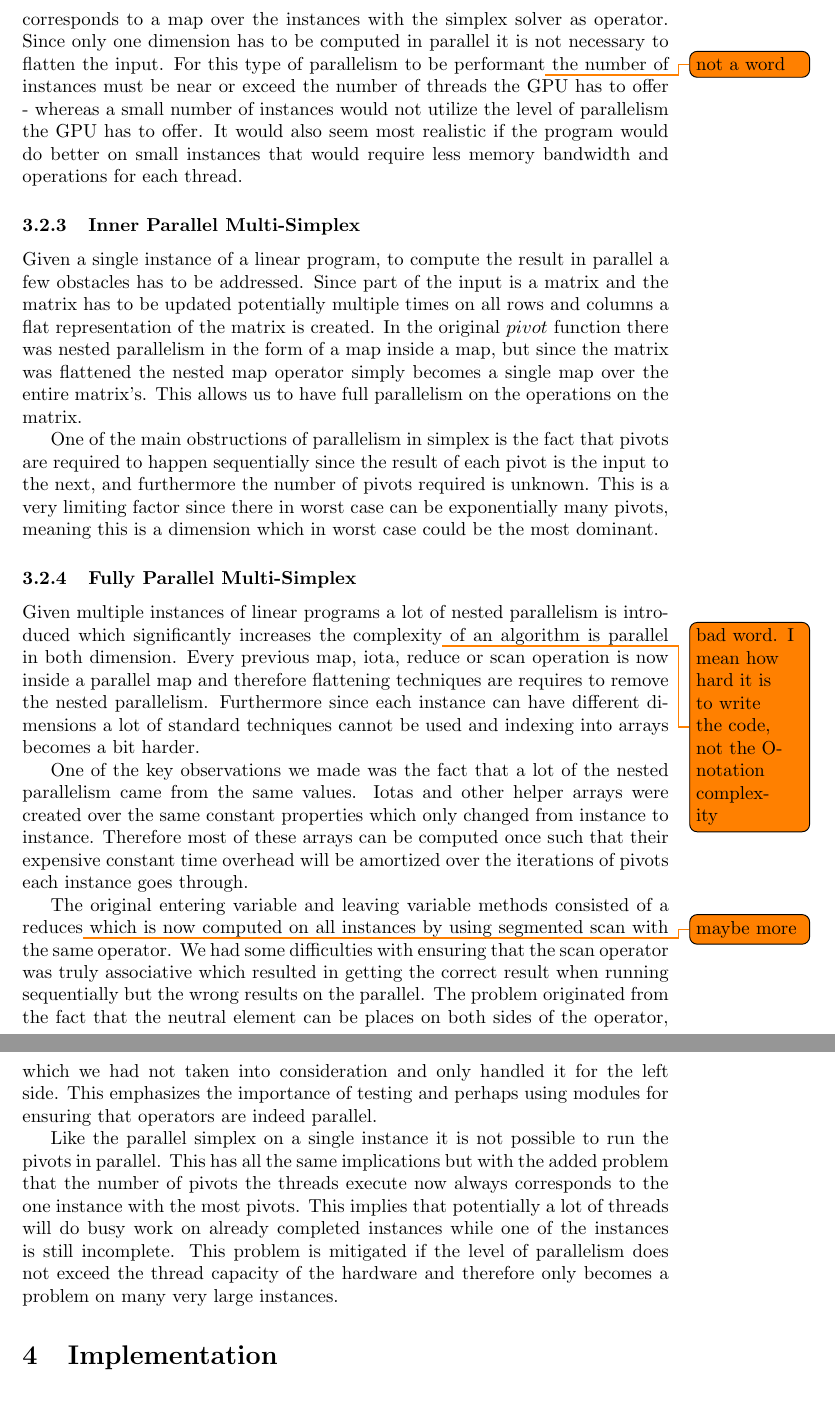
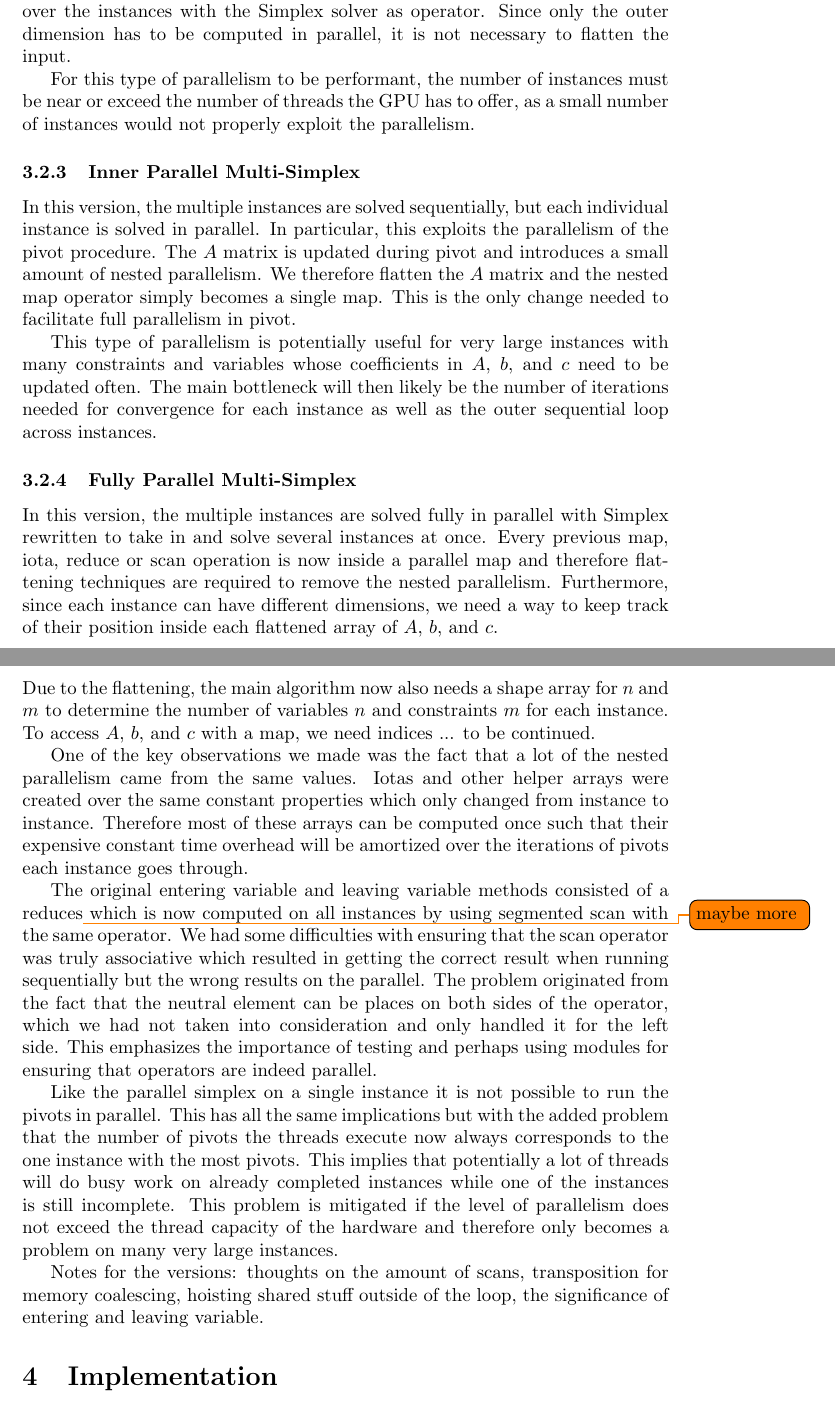
Before and after one commit to anders-wind/GPU-Simplex, a LaTeX document (Doc/report.tex, which reads Doc/design.tex): two parts of pages 7 and 8 of 14, joined at a grey line, cut so that both start at the same text. Compiled offline with pdfLaTeX.

Commit message:
updated design stuff

```diff
--- a/Doc/design.tex
+++ b/Doc/design.tex
@@ -24,18 +41,25 @@ We do \textit{not} assume that Simplex will not cycle, or that the multiple inst
 The selection of the entering and leaving variables determine how fast the loop converges, but there is no general rule. Typically the leaving variable is selected based on the entering variable, and the entering variable is selected by some heuristic. Our strategy is to always pick the non-basic variable with the smallest index as the entering variable (Bland's rule). This may not ensure the fastest convergence, but it does have a useful property: it guarantees that Simplex does not enter a degenerate case and cycles, i.e. the algorithm will eventually terminate.
 
 \subsubsection{Outer Parallel Multi-Simplex}
-Given multiple instances of linear programs, each can be solved independently. This allows for a trivial parallelism where each solution is solved in parallel which corresponds to a map over the instances with the simplex solver as operator. Since only one dimension has to be computed in parallel it is not necessary to flatten the input. For this type of parallelism to be performant\todo{not a word} the number of instances must be near or exceed the number of threads the GPU has to offer - whereas a small number of instances would not utilize the level of parallelism the GPU has to offer. It would also seem most realistic if the program would do better on small instances that would require less memory bandwidth and operations for each thread.
+In this version, the multiple instances of linear programs are solved in parallel, but each individual instance is solved sequentially. This corresponds to a map over the instances with the Simplex solver as operator. Since only the outer dimension has to be computed in parallel, it is not necessary to flatten the input.
+
+For this type of parallelism to be performant, the number of instances must be near or exceed the number of threads the GPU has to offer, as a small number of instances would not properly exploit the parallelism.
 
 \subsubsection{Inner Parallel Multi-Simplex}
-Given a single instance of a linear program, to compute the result in parallel a few obstacles has to be addressed. Since part of the input is a matrix and the matrix has to be updated potentially multiple times on all rows and columns a flat representation of the matrix is created. In the original $pivot$ function there was nested parallelism in the form of a map inside a map, but since the matrix was flattened the nested map operator simply becomes a single map over the entire matrix's. This allows us to have full parallelism on the operations on the matrix.
+In this version, the multiple instances are solved sequentially, but each individual instance is solved in parallel. In particular, this exploits the parallelism of the pivot procedure. The $A$ matrix is updated during pivot and introduces a small amount of nested parallelism. We therefore flatten the $A$ matrix and the nested map operator simply becomes a single map. This is the only change needed to facilitate full parallelism in pivot.
 
-One of the main obstructions of parallelism in simplex is the fact that pivots are required to happen sequentially since the result of each pivot is the input to the next, and furthermore the number of pivots required is unknown. This is a very limiting factor since there in worst case can be exponentially many pivots, meaning this is a dimension which in worst case could be the most dominant.
+This type of parallelism is potentially useful for very large instances with many constraints and variables whose coefficients in $A$, $b$, and $c$ need to be updated often. The main bottleneck will then likely be the number of iterations needed for convergence for each instance as well as the outer sequential loop across instances.
 
 \subsubsection{Fully Parallel Multi-Simplex}
-Given multiple instances of linear programs a lot of nested parallelism is introduced which significantly increases the complexity\todo{bad word. I mean how hard it is to write the code, not the O-notation complexity} of an algorithm is parallel in both dimension. Every previous map, iota, reduce or scan operation is now inside a parallel map and therefore flattening techniques are requires to remove the nested parallelism. Furthermore since each instance can have different dimensions a lot of standard techniques cannot be used and indexing into arrays becomes a bit harder.
+In this version, the multiple instances are solved fully in parallel with Simplex rewritten to take in and solve several instances at once. Every previous map, iota, reduce or scan operation is now inside a parallel map and therefore flattening techniques are required to remove the nested parallelism. Furthermore, since each instance can have different dimensions, we need a way to keep track of their position inside each flattened array of $A$, $b$, and $c$.
+
+\newpar
+Due to the flattening, the main algorithm now also needs a shape array for $n$ and $m$ to determine the number of variables $n$ and constraints $m$ for each instance. To access $A$, $b$, and $c$ with a map, we need indices ... to be continued.
 
 One of the key observations we made was the fact that a lot of the nested parallelism came from the same values. Iotas and other helper arrays were created over the same constant properties which only changed from instance to instance. Therefore most of these arrays can be computed once such that their expensive constant time overhead will be amortized over the iterations of pivots each instance goes through.
 
 The original entering variable and leaving variable methods consisted of a reduces\todo{maybe more} which is now computed on all instances by using segmented scan with the same operator. We had some difficulties with ensuring that the scan operator was truly associative which resulted in getting the correct result when running sequentially but the wrong results on the parallel. The problem originated from the fact that the neutral element can be places on both sides of the operator, which we had not taken into consideration and only handled it for the left side. This emphasizes the importance of testing and perhaps using modules for ensuring that operators are indeed parallel.
 
 Like the parallel simplex on a single instance it is not possible to run the pivots in parallel. This has all the same implications but with the added problem that the number of pivots the threads execute now always corresponds to the one instance with the most pivots. This implies that potentially a lot of threads will do busy work on already completed instances while one of the instances is still incomplete. This problem is mitigated if the level of parallelism does not exceed the thread capacity of the hardware and therefore only becomes a problem on many very large instances.
+
+Notes for the versions: thoughts on the amount of scans, transposition for memory coalescing, hoisting shared stuff outside of the loop, the significance of entering and leaving variable.
```
Also changed, not shown: Doc/design.tex (17 more changed lines).
